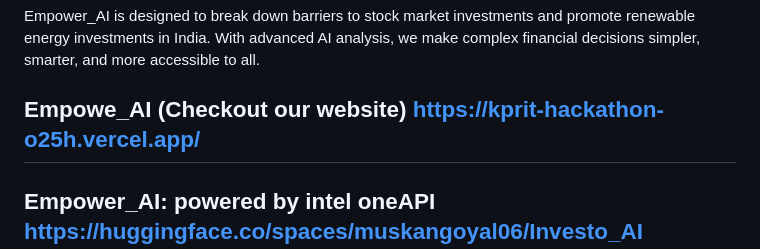
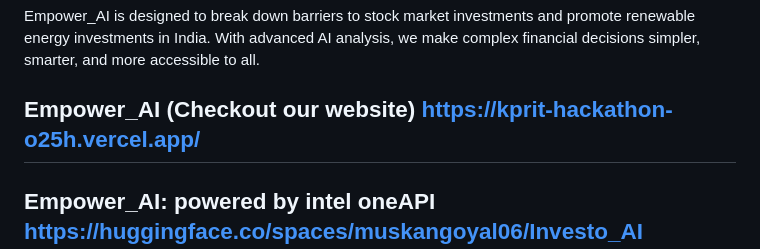
Before and after one commit to muskangoyal0606/Empower_AI_oneAPI_hack_kpr, a Markdown page: README.md, the part around the change. Drawn GitHub-style.

```diff
--- a/README.md
+++ b/README.md
@@ -4,7 +4,7 @@
 
 Empower_AI is designed to break down barriers to stock market investments and promote renewable energy investments in India. With advanced AI analysis, we make complex financial decisions simpler, smarter, and more accessible to all.
 
-## **Empowe_AI (Checkout our website)** https://kprit-hackathon-o25h.vercel.app/
+## **Empower_AI (Checkout our website)** https://kprit-hackathon-o25h.vercel.app/
 
 ## **Empower_AI: powered by intel oneAPI** https://huggingface.co/spaces/muskangoyal06/Investo_AI (Deployed on hugging face)
 
```
